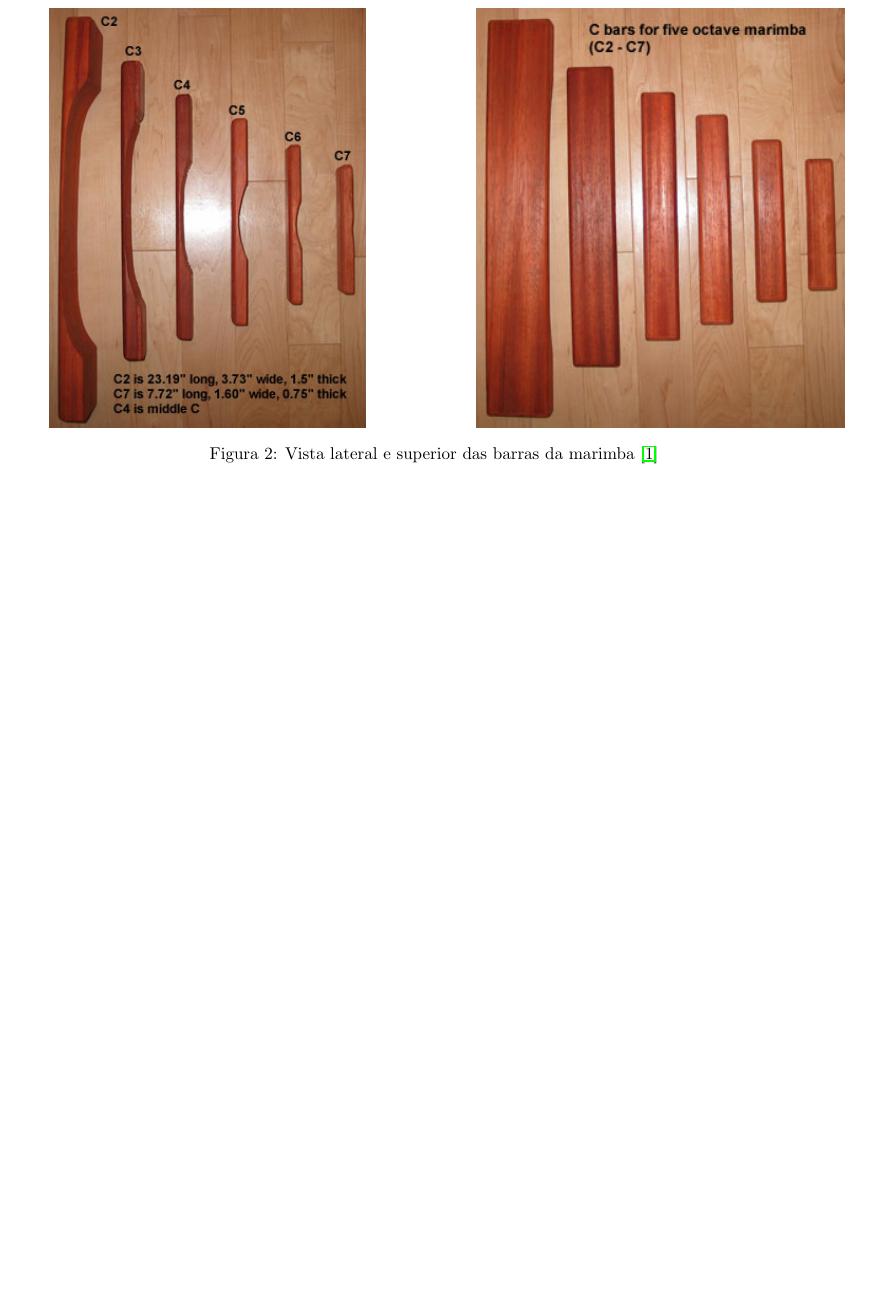
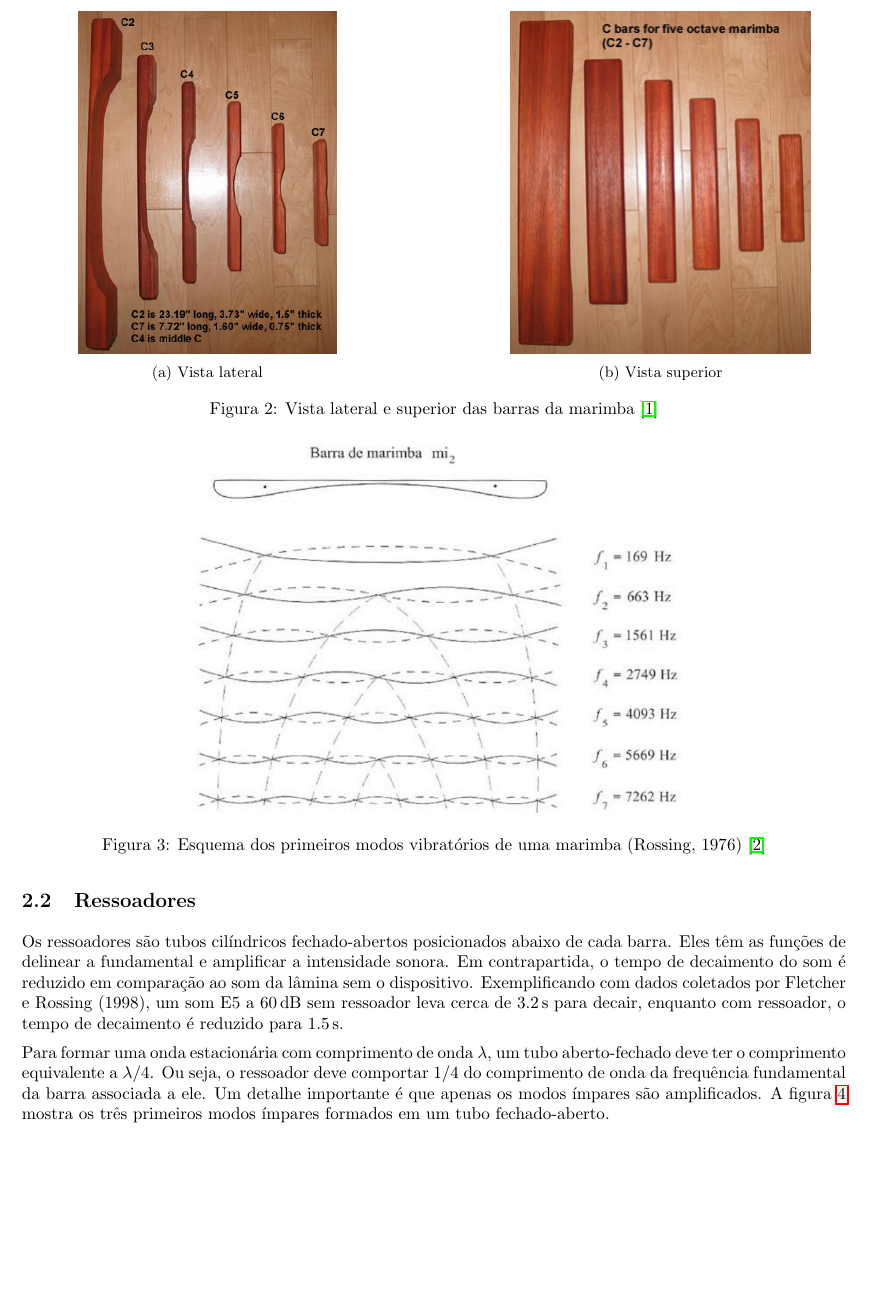
Before and after one commit to haruo-gabriel/cmu0530-2024ii, a LaTeX document (main.tex): part of page 2 of 3, cut at the place of the change, the shorter picture padded with empty space. Compiled offline with pdfLaTeX.

Commit message:
Refactor references.bib and main.tex files

```diff
--- a/main.tex
+++ b/main.tex
@@ -7,6 +7,8 @@
 \geometry{a4paper, margin=2cm}
 \usepackage{siunitx}
 \usepackage{subcaption}
+\usepackage{hyperref}
+\usepackage{float}
 
 \setlength{\parindent}{0pt}
 \setlength{\parskip}{0.5em}
@@ -40,11 +42,15 @@ As barras (ou lâminas) da marimba são feitas de madeira de pau-rosa ou fibra d
 	\centering
 	\begin{subfigure}{0.45\textwidth}
 		\centering
-		\includegraphics[height=245px]{marimba_bars.jpg}
+		\includegraphics[height=200px]{marimba_bars.jpg}
+		\caption{Vista lateral}
+		\label{fig:marimba_bars_side}
 	\end{subfigure}
 	\hfill
 	\begin{subfigure}{0.45\textwidth}
 		\centering
-		\includegraphics[height=245px]{marimba_bars-top.jpg}
+		\includegraphics[height=200px]{marimba_bars-top.jpg}
+		\caption{Vista superior}
+		\label{fig:marimba_bars_top}
 	\end{subfigure}
 	\caption{Vista lateral e superior das barras da marimba~\cite{lafavre_tuning_marimba}}
@@ -54 +61,5 @@ O movimento vibratório das barras é tratado como unidimensional, ou seja, as v
 
+\begin{figure}[h!]
+	\centering
+	\includegraphics[width=0.6\textwidth]{modos_vibratorios.png}
+	\caption{Esquema dos primeiros modos vibratórios de uma marimba (Rossing, 1976)~\cite{henrique2002acústica}}
@@ -63,3 +77,8 @@ As barras são percutidas por baquetas adequadas ao instrumento, e são excitada
 
 \subsection{Ressoadores}
 
+Os ressoadores são tubos cilíndricos fechado-abertos posicionados abaixo de cada barra. Eles têm as funções de delinear a fundamental e amplificar a intensidade sonora. Em contrapartida, o tempo de decaimento do som é reduzido em comparação ao som da lâmina sem o dispositivo. Exemplificando com dados coletados por Fletcher e Rossing (1998), um som E5 a \SI{60}{\decibel} sem ressoador leva cerca de \SI{3.2}{\second} para decair, enquanto com ressoador, o tempo de decaimento é reduzido para \SI{1.5}{\second}.
+
+Para formar uma onda estacionária com comprimento de onda $\lambda$, um tubo aberto-fechado deve ter o comprimento equivalente a $\lambda / 4$. Ou seja, o ressoador deve comportar $1/4$ do comprimento de onda da frequência fundamental da barra associada a ele. {Um detalhe importante é que apenas os modos ímpares são amplificados}\label{modos_impares}. A figura~\ref{fig:closed_open_pipe} mostra os três primeiros modos ímpares formados em um tubo fechado-aberto.
+
+\begin{figure}[H]
@@ -68,15 +85,9 @@ As barras são percutidas por baquetas adequadas ao instrumento, e são excitada
 	\centering
 	\includegraphics[width=0.6\textwidth]{Harmonics-of-a-closed-open-pipe-in-three-different-wavelengths-A-Four-times-the-length.png}
 	\caption{Harmônicos de um tubo fechado-aberto em três comprimentos de onda diferentes: A. Quatro vezes o comprimento do tubo (4L) B. Quatro terços do comprimento do tubo (4L/3) e C. Quatro quintos do comprimento do tubo (4L/5)~\cite{closed_open_pipe}}
+	\label{fig:closed_open_pipe}
 \end{figure}
-
-% Enfatiza a fundamental, aumenta a intensidade sonora, mas diminui o tempo de decaimento
-
-
-% E2 em 60dB sem ressoador -> 3.2s de decaimento; com ressoador -> 1.5s
 
 \section{Sonoridade}
 
-% Afinação dos modos 1,4,9-10
-
 A tessitura da marimba está contida no intervalo de A2 (\SI{110}{\hertz}) até C7 (\SI{2093}{\hertz}), sendo que os graves podem ser estendidos até C2 (\SI{65}{\hertz}).
```
Also changed, not shown: references.bib (+11 -1 lines), main.pdf, modos_vibratorios.png (added), main.tex (17 more changed lines).
